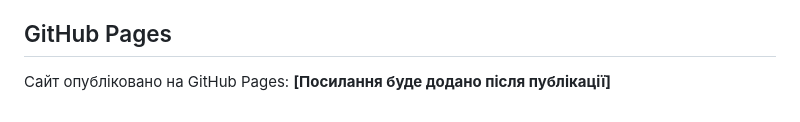
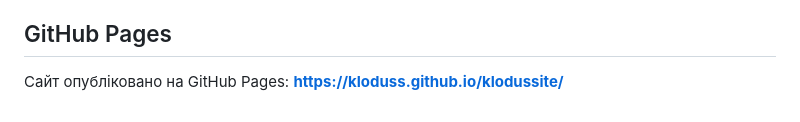
Before and after one commit to kloduss/klodussite, a Markdown page: README.md, the part around the change. Rendered like a GitHub page.

Commit message:
Update README.md with project details and link

```diff
--- a/README.md
+++ b/README.md
@@ -113,4 +113,4 @@ GPU HUB - це сучасний веб-сайт, присвячений істо
 ## GitHub Pages
 
 Сайт опубліковано на GitHub Pages:
-**[Посилання буде додано після публікації]**
+**https://kloduss.github.io/klodussite/**
```
